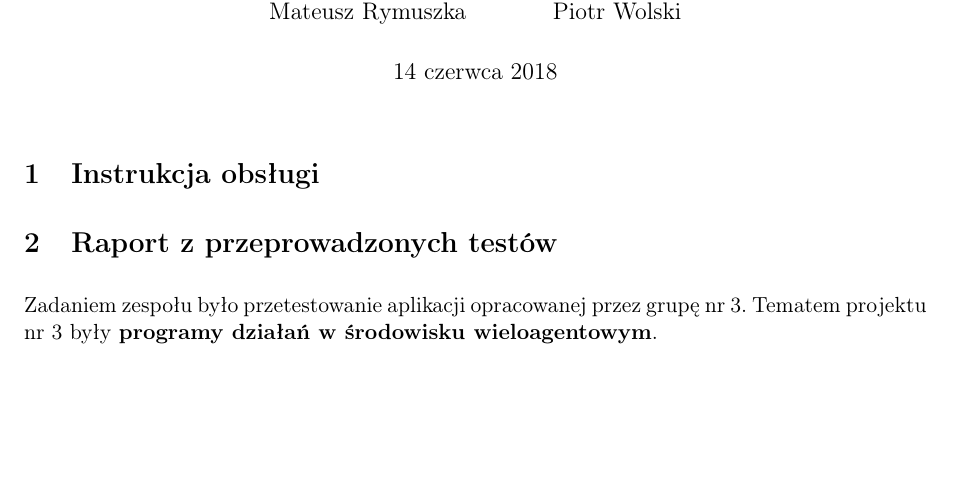
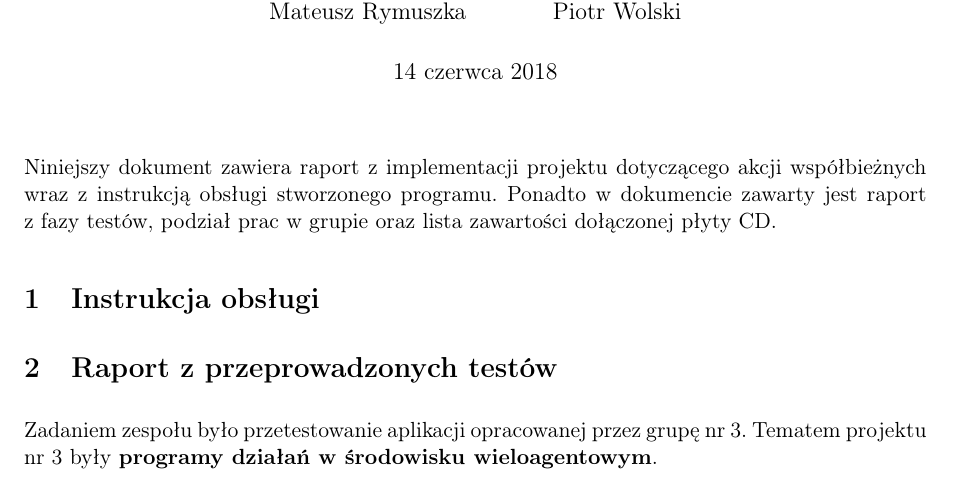
Before and after one commit to bdach/knowledge-representation, a LaTeX document (doc/report/report.tex): part of page 1 of 4, cut so that both start at the same text, the shorter picture padded with empty space. Compiled offline with pdfLaTeX.

Commit message:
Add introduction

```diff
--- a/doc/report/report.tex
+++ b/doc/report/report.tex
@@ -49,6 +49,9 @@
     Piotr Wolski
 }
 \maketitle
+
+Niniejszy dokument zawiera raport z~implementacji projektu dotyczącego akcji współbieżnych wraz z~instrukcją obsługi stworzonego programu.
+Ponadto w~dokumencie zawarty jest raport z~fazy testów, podział prac w~grupie oraz~lista zawartości dołączonej płyty~CD.
 
 \section{Instrukcja obsługi}
 
```
